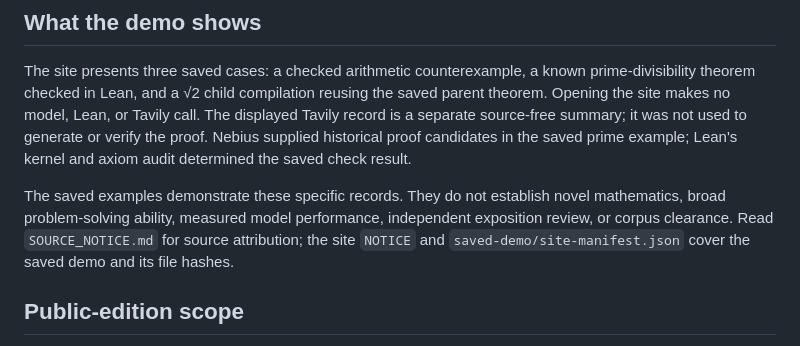
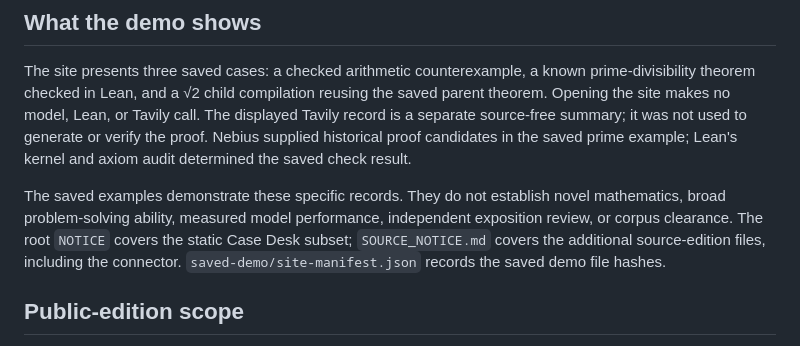
Before and after one commit to DarthCeltic/MathCase, a Markdown page: README.md, the part around the change. Rendered like a GitHub page.

Commit message:
Clarify static and source edition notices

```diff
--- a/README.md
+++ b/README.md
@@ -38,7 +38,7 @@ This command does not check your plan or remaining balance before dispatch. A ba
 
 The site presents three saved cases: a checked arithmetic counterexample, a known prime-divisibility theorem checked in Lean, and a √2 child compilation reusing the saved parent theorem. Opening the site makes no model, Lean, or Tavily call. The displayed Tavily record is a separate source-free summary; it was not used to generate or verify the proof. Nebius supplied historical proof candidates in the saved prime example; Lean's kernel and axiom audit determined the saved check result.
 
-The saved examples demonstrate these specific records. They do not establish novel mathematics, broad problem-solving ability, measured model performance, independent exposition review, or corpus clearance. Read `SOURCE_NOTICE.md` for source attribution; the site `NOTICE` and `saved-demo/site-manifest.json` cover the saved demo and its file hashes.
+The saved examples demonstrate these specific records. They do not establish novel mathematics, broad problem-solving ability, measured model performance, independent exposition review, or corpus clearance. The root `NOTICE` covers the static Case Desk subset; `SOURCE_NOTICE.md` covers the additional source-edition files, including the connector. `saved-demo/site-manifest.json` records the saved demo file hashes.
 
 ## Public-edition scope
 
```
